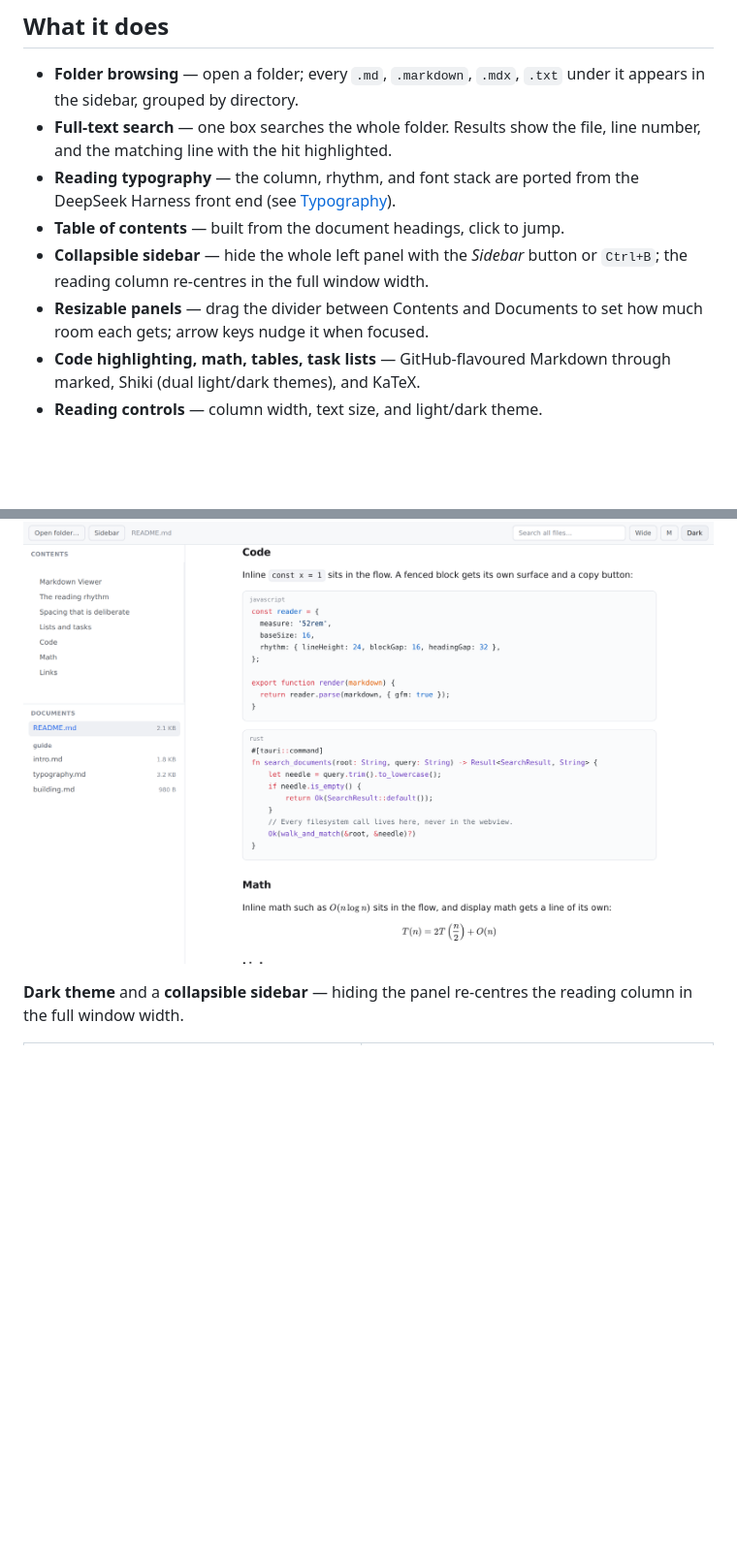
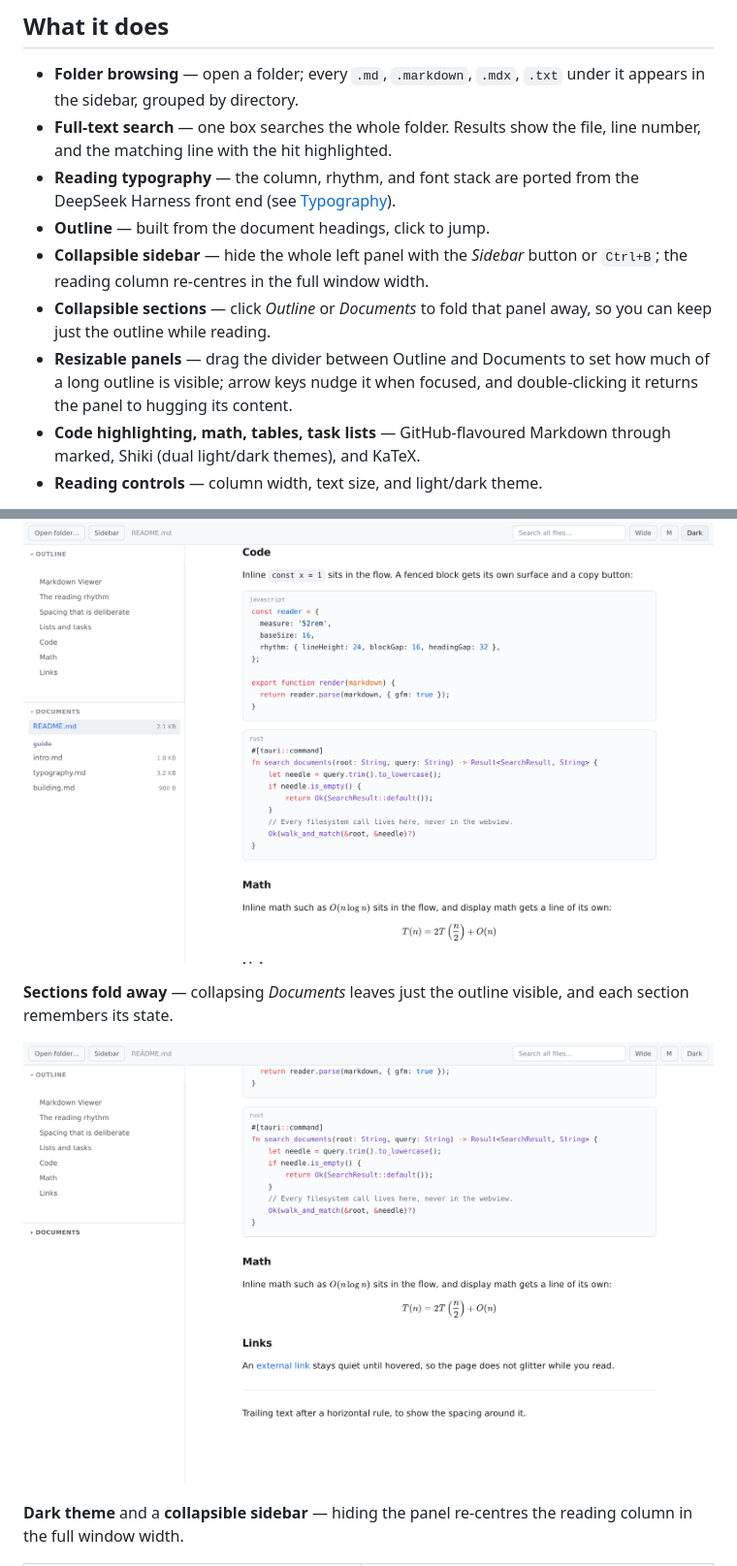
Before and after one commit to a2bothic/dsh-mdviewer, a Markdown page: README.md, 2 parts joined by grey strips. Shown at 97% size. Rendered like a GitHub page; pictures changed too: docs/images/screenshot-code.png, docs/images/screenshot-sections.png (added); blank space fills up the shorter version.

```diff
--- a/README.md
+++ b/README.md
@@ -21,11 +21,14 @@ few megabytes rather than the ~100 MB an Electron build would need.
   file, line number, and the matching line with the hit highlighted.
 - **Reading typography** — the column, rhythm, and font stack are ported from
   the DeepSeek Harness front end (see [Typography](#typography)).
-- **Table of contents** — built from the document headings, click to jump.
+- **Outline** — built from the document headings, click to jump.
 - **Collapsible sidebar** — hide the whole left panel with the *Sidebar* button
   or `Ctrl+B`; the reading column re-centres in the full window width.
-- **Resizable panels** — drag the divider between Contents and Documents to set
-  how much room each gets; arrow keys nudge it when focused.
+- **Collapsible sections** — click *Outline* or *Documents* to fold that panel
+  away, so you can keep just the outline while reading.
+- **Resizable panels** — drag the divider between Outline and Documents to set
+  how much of a long outline is visible; arrow keys nudge it when focused, and
+  double-clicking it returns the panel to hugging its content.
 - **Code highlighting, math, tables, task lists** — GitHub-flavoured Markdown
   through marked, Shiki (dual light/dark themes), and KaTeX.
 - **Reading controls** — column width, text size, and light/dark theme.
@@ -46,6 +49,11 @@ excerpt; click one to open it.
 for inline and display equations.
 
 ![Code blocks and rendered math](docs/images/screenshot-code.png)
+
+**Sections fold away** — collapsing *Documents* leaves just the outline
+visible, and each section remembers its state.
+
+![Documents section collapsed](docs/images/screenshot-sections.png)
 
 **Dark theme** and a **collapsible sidebar** — hiding the panel re-centres the
 reading column in the full window width.
```
Also changed, not shown: README.zh.md (+9 -3 lines), docs/images/screenshot-dark.png, docs/images/screenshot-light.png, docs/images/screenshot-math.png, docs/images/screenshot-search.png, 4 other files.
